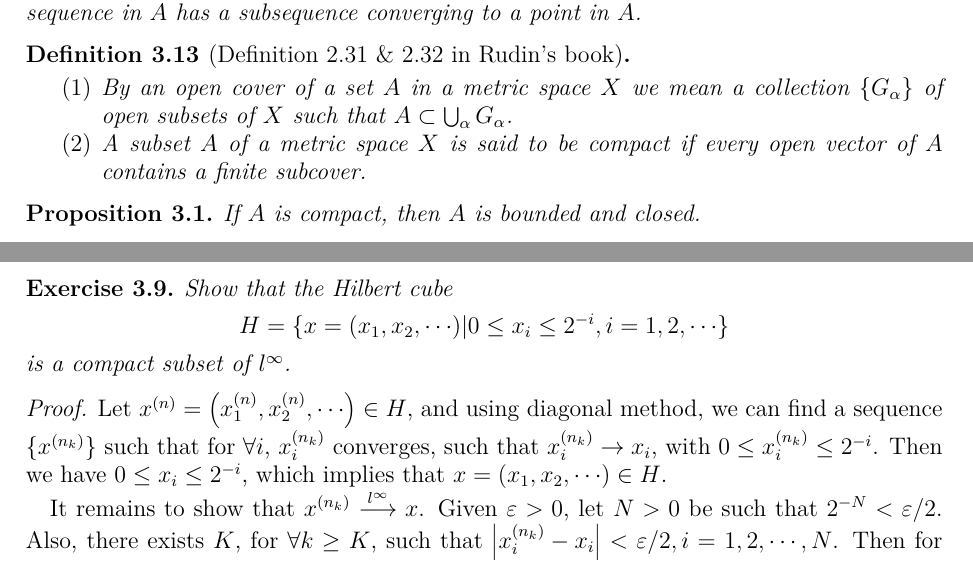
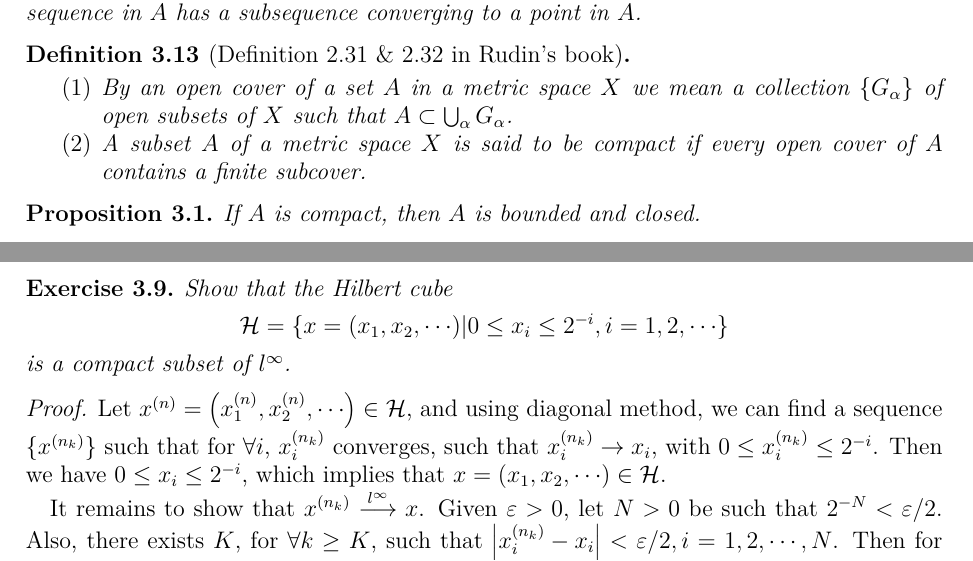
Before and after one commit to zhenyaonu/mathematical-analysis, a LaTeX paper (Note on Basic Topology.tex): two parts of pages 10 and 26 of 41, joined at a grey line, cut so that both start at the same text. Compiled offline with pdfLaTeX.

Commit message:
Update Note on Basic Topology.tex

```diff
--- a/Note on Basic Topology.tex
+++ b/Note on Basic Topology.tex
@@ -601,7 +601,7 @@ We say that a subset $A\subset X$ of a metric space is compact if every sequence
 $ $
 \begin{enumerate}
     \item By an open cover of a set $A$ in a metric space $X$ we mean a collection $\{G_\alpha\}$ of open subsets of $X$ such that $A\subset \bigcup_\alpha G_\alpha$.
-    \item A subset $A$ of a metric space $X$ is said to be compact if every open vector of $A$ contains a finite subcover.
+    \item A subset $A$ of a metric space $X$ is said to be compact if every open cover of $A$ contains a finite subcover.
 \end{enumerate}
 \end{definition}
 
@@ -1381,11 +1381,11 @@ Now we define a metric space with $l^\infty = \{x = (x_1,x_2,\cdots) | \|x\|_\in
 
 \begin{exercise}
 Show that the Hilbert cube
-$$H = \{x = (x_1,x_2,\cdots) | 0\leq x_i \leq 2^{-i}, i = 1,2,\cdots\}$$
+$$\mathcal{H} = \{x = (x_1,x_2,\cdots) | 0\leq x_i \leq 2^{-i}, i = 1,2,\cdots\}$$
 is a compact subset of $l^\infty$.
 \end{exercise}
 \begin{proof}
-Let $x^{(n)} = \left(x_1^{(n)},x_2^{(n)},\cdots \right)\in H$, and using diagonal method, we can find a sequence $\{x^{(n_k)}\}$ such that for $\forall i$, $x_i^{(n_k)}$ converges, such that $x_i^{(n_k)}\to x_i$, with $0\leq x_i^{(n_k)}\leq 2^{-i}$. Then we have $0\leq x_i\leq 2^{-i}$, which implies that $x = \left(x_1, x_2, \cdots \right)\in H$.
+Let $x^{(n)} = \left(x_1^{(n)},x_2^{(n)},\cdots \right)\in \mathcal{H}$, and using diagonal method, we can find a sequence $\{x^{(n_k)}\}$ such that for $\forall i$, $x_i^{(n_k)}$ converges, such that $x_i^{(n_k)}\to x_i$, with $0\leq x_i^{(n_k)}\leq 2^{-i}$. Then we have $0\leq x_i\leq 2^{-i}$, which implies that $x = \left(x_1, x_2, \cdots \right)\in \mathcal{H}$.
 
 It remains to show that $x^{(n_k)}\stackrel{l^\infty}{\longrightarrow}x$. Given $\varepsilon > 0$, let $N > 0$ be such that $2^{-N} < \varepsilon/2$. Also, there exists $K$, for $\forall k \geq K$, such that $\left|x_i^{(n_k)} - x_i\right| < \varepsilon/2, i = 1,2,\cdots, N$. Then for $i > N$, we have
 $\left|x_i^{(n_k)} - x_i\right| < \left|x_i^{(n_k)}\right| + |x_i| < \varepsilon$
```
Also changed, not shown: Note on Basic Topology.tex (2 more changed lines).
